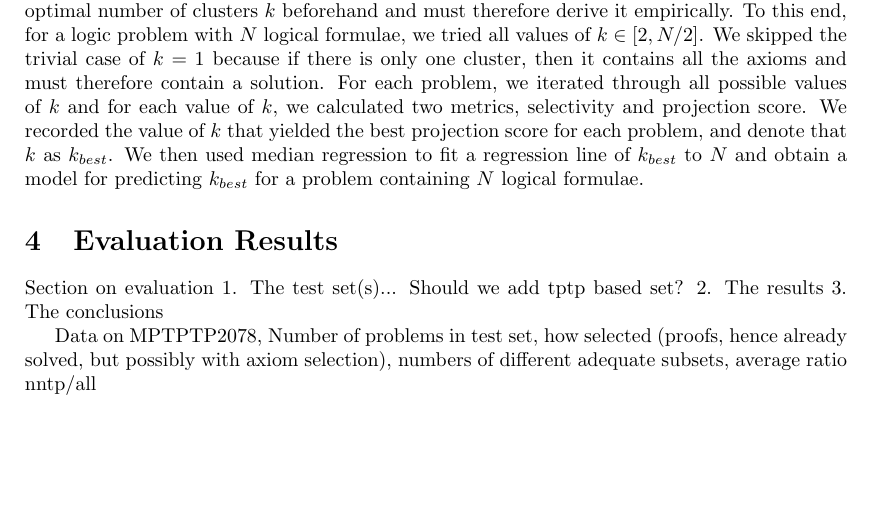
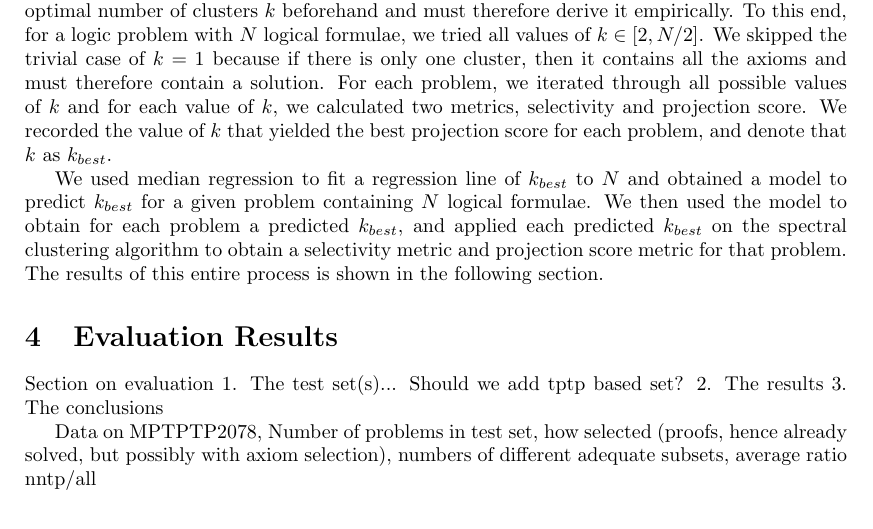
Before and after one commit to geoffgeoffgeoff3/AxiomSelection, a LaTeX paper (AxiomSelectionEvaluation.tex): part of page 3 of 3, cut so that both start at the same text, the shorter picture padded with empty space. Compiled offline with pdfLaTeX.

Commit message:
median regression / predicted k_best / new projection score

```diff
--- a/AxiomSelectionEvaluation.tex
+++ b/AxiomSelectionEvaluation.tex
@@ -204,9 +204,15 @@ axioms and must therefore contain a solution. For each problem, we iterated
 through all possible values of $k$ and for each value of $k$, we calculated
 two metrics, selectivity and projection score. We recorded the value of $k$
 that yielded the best projection score for each problem, and denote that
-$k$ as $k_{best}$. We then used median regression to fit a regression line
-of $k_{best}$ to $N$ and obtain a model for predicting $k_{best}$ for a
-problem containing $N$ logical formulae.
+$k$ as $k_{best}$.
+
+We used median regression to fit a regression line of $k_{best}$ to $N$ and
+obtained a model to predict $k_{best}$ for a given problem containing $N$
+logical formulae. We then used the model to obtain for each problem a
+predicted $k_{best}$, and applied each predicted $k_{best}$ on the spectral
+clustering algorithm to obtain a selectivity metric and projection score
+metric for that problem. The results of this entire process is shown in the
+following section.
 
 %------------------------------------------------------------------------------
 \section{Evaluation Results}
```
